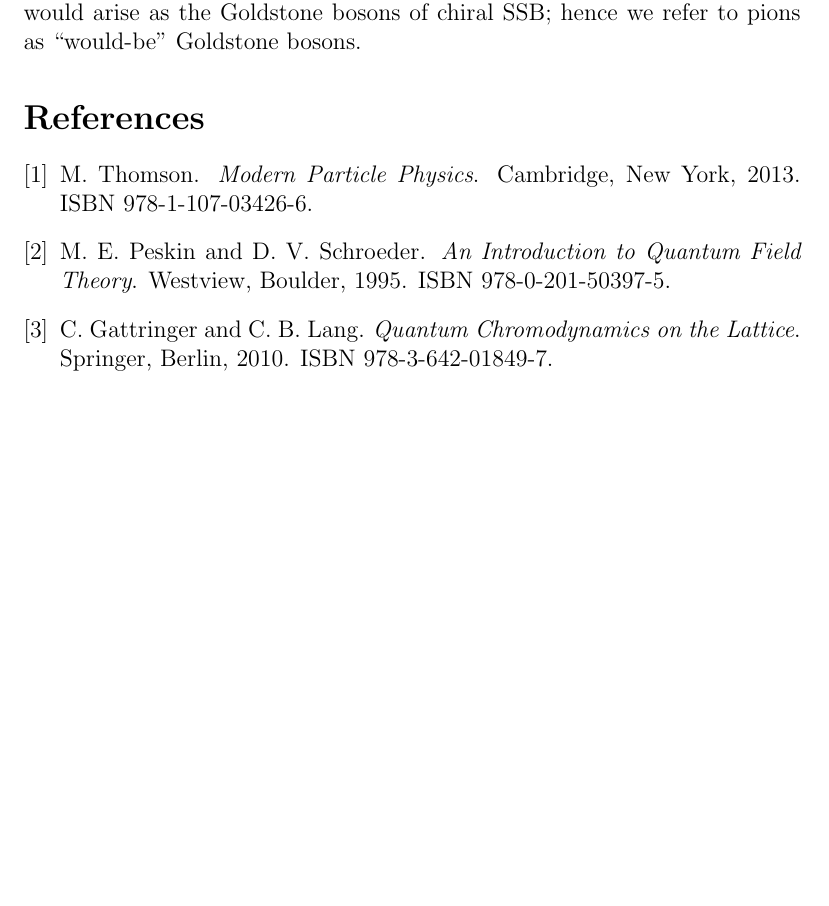
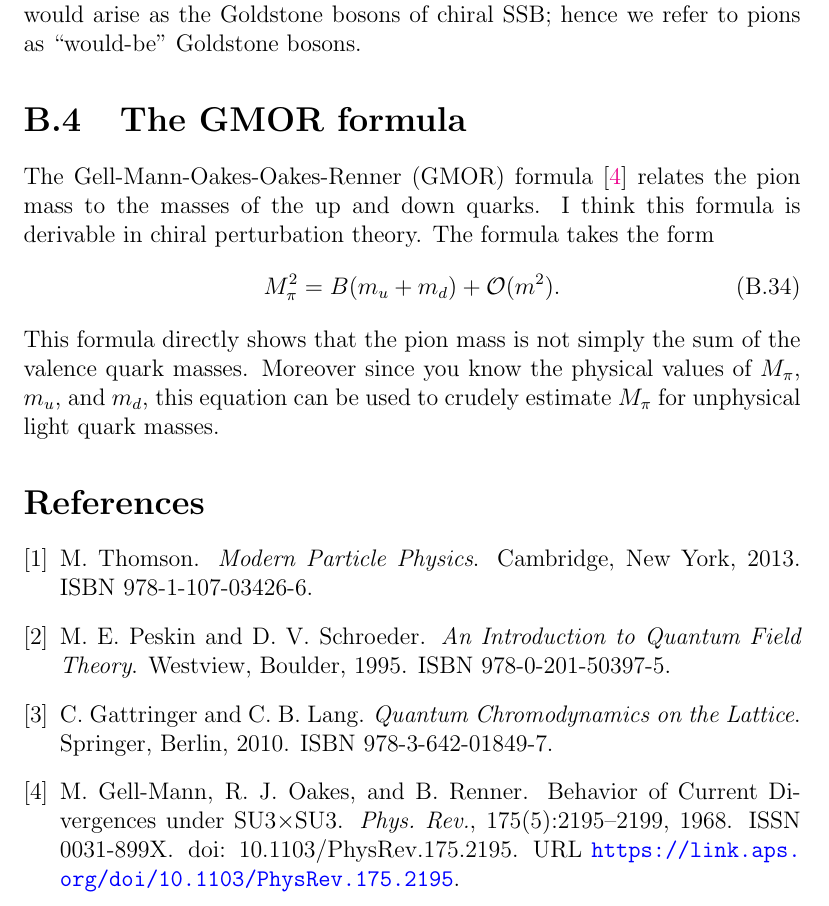
Before and after one commit to clarkedavida/researchNotes, a LaTeX thesis (0_researchnotes.tex, which reads ap_spec_phys.tex): part of page 156 of 194, cut so that both start at the same text, the shorter picture padded with empty space. Compiled offline with pdfLaTeX.

Commit message:
added GMOR formula

```diff
--- a/ap_spec_phys.tex
+++ b/ap_spec_phys.tex
@@ -478,6 +478,20 @@ dynamics of QCD. If quarks were massless, the pions would arise as
 the Goldstone bosons of chiral SSB; hence we refer to pions as
 ``would-be" Goldstone bosons.
 
+\section{The GMOR formula}
+
+The Gell-Mann-Oakes-Oakes-Renner (GMOR) formula~\cite{gell-mann_behavior_1968}
+relates the pion mass to the masses of the up and down quarks. I think
+this formula is derivable in chiral perturbation theory. The formula
+takes the form
+\begin{equation}
+  M_\pi^2= B(m_u+m_d)+\mathcal{O}(m^2).
+\end{equation}
+This formula directly shows that the pion mass is not simply the sum of
+the valence quark masses. Moreover since you know the physical values
+of $M_\pi$, $m_u$, and $m_d$, this equation can be used to crudely estimate
+$M_\pi$ for unphysical light quark masses.
+
 % Berg insight relating this stuff to pure SU(N): in our simulations we sample
 % A_\mu, so \partial_\mu + iA_\mu is well defined, which means
 % \gamma_\mu(\partial_\mu +iA_\mu) is well defined, which is the Dirac
```
Also changed, not shown: bibliography.bib (+16 -0 lines).
